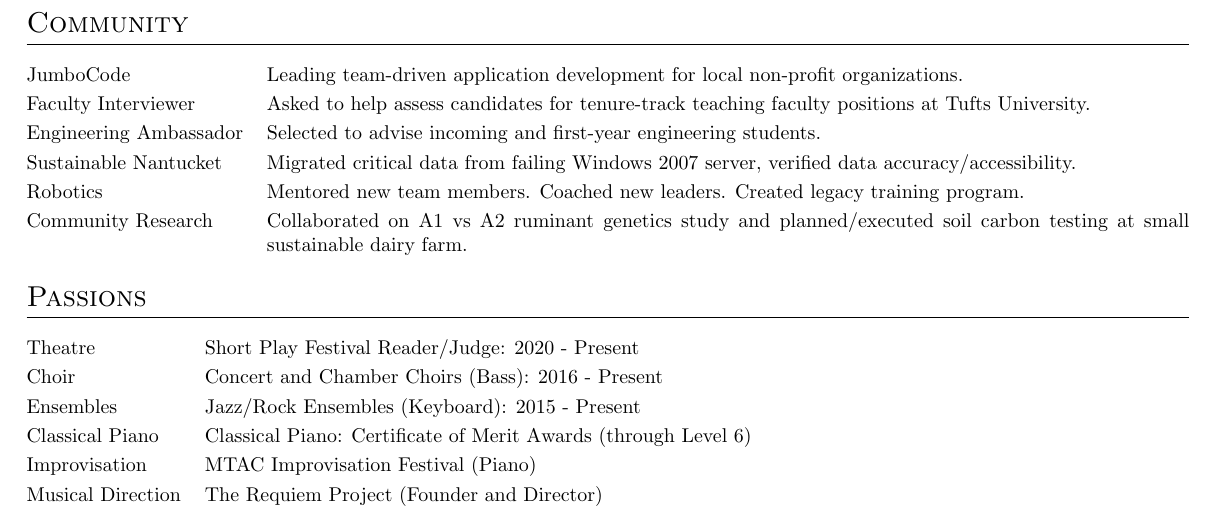
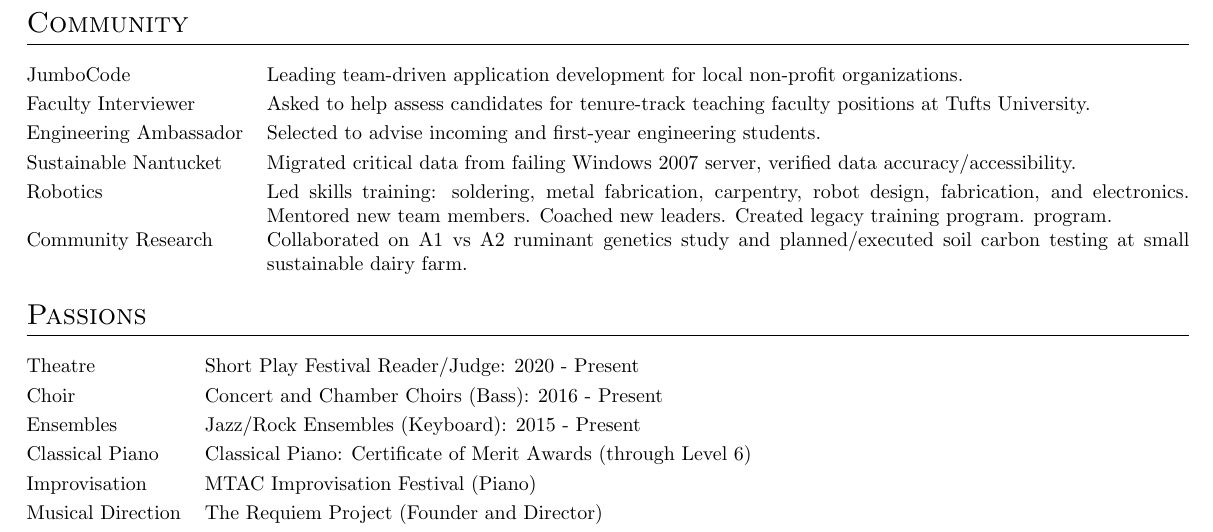
Before and after one commit to liam-strand/resume, a LaTeX CV (cv.tex): part of page 2 of 2, cut so that both start at the same text. Compiled offline with pdfLaTeX.

Commit message:
fix spacing

```diff
--- a/cv.tex
+++ b/cv.tex
@@ -223,7 +223,7 @@
     Faculty Interviewer & Asked to help assess candidates for tenure-track teaching faculty positions at Tufts University. \\[2.75pt]
     Engineering Ambassador & Selected to advise incoming and first-year engineering students. \\[2.75pt]
     Sustainable Nantucket & Migrated critical data from failing Windows 2007 server, verified data accuracy/accessibility. \\[2.75pt]
-    Robotics & Mentored new team members. Coached new leaders. Created legacy training program. \\[2.75pt]
+    Robotics & Led skills training: soldering, metal fabrication, carpentry, robot design, fabrication, and electronics. \qquad Mentored new team members. Coached new leaders. Created legacy training program. program. \\[2.75pt]
     Community Research & Collaborated on A1 vs A2 ruminant genetics study and planned/executed soil carbon testing at small sustainable dairy farm.
 \end{tabularx}
 
```
